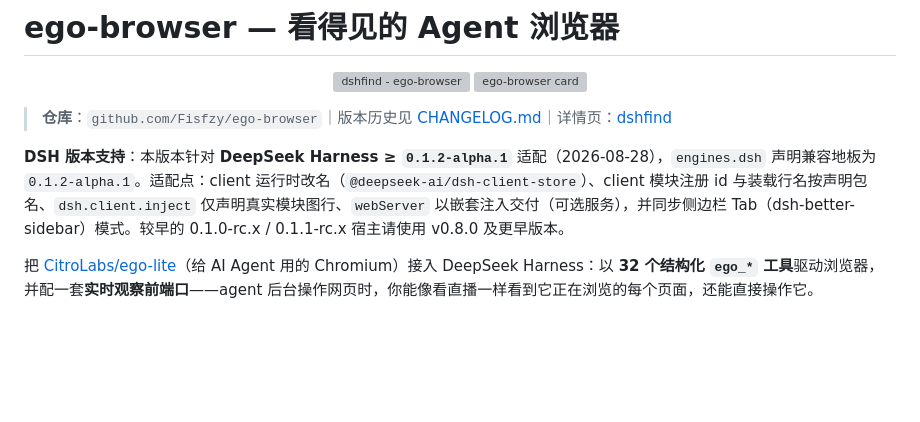
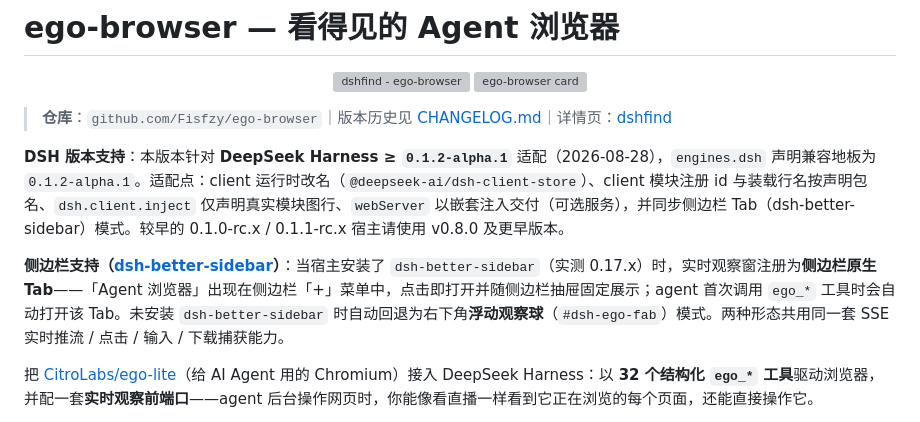
Before and after one commit to Fisfzy/dsh-ego-browser, a Markdown page: README.md, the part around the change. Drawn GitHub-style; blank space fills up the shorter version; grey boxes are pictures that could not be loaded.

Commit message:
docs(readme): dedicated dsh-better-sidebar support section
Real-time watch panel registers as the native sidebar tab (Agent 浏览器)
when dsh-better-sidebar 0.17.x is present, with the floating watch bubble
as the automatic fallback; both share the same SSE stream / click / input
/ download pipeline.

```diff
--- a/README.md
+++ b/README.md
@@ -8,6 +8,8 @@
 > **仓库**：`github.com/Fisfzy/ego-browser`｜版本历史见 [CHANGELOG.md](CHANGELOG.md)｜详情页：[dshfind](https://dshfind.com/zh/plugins/Fisfzy/ego-browser)
 
 **DSH 版本支持**：本版本针对 **DeepSeek Harness ≥ `0.1.2-alpha.1`** 适配（2026-08-28），`engines.dsh` 声明兼容地板为 `0.1.2-alpha.1`。适配点：client 运行时改名（`@deepseek-ai/dsh-client-store`）、client 模块注册 id 与装载行名按声明包名、`dsh.client.inject` 仅声明真实模块图行、`webServer` 以嵌套注入交付（可选服务），并同步侧边栏 Tab（dsh-better-sidebar）模式。较早的 0.1.0-rc.x / 0.1.1-rc.x 宿主请使用 v0.8.0 及更早版本。
+
+**侧边栏支持（[dsh-better-sidebar](https://www.npmjs.com/package/dsh-better-sidebar)）**：当宿主安装了 `dsh-better-sidebar`（实测 0.17.x）时，实时观察窗注册为**侧边栏原生 Tab**——「Agent 浏览器」出现在侧边栏「+」菜单中，点击即打开并随侧边栏抽屉固定展示；agent 首次调用 `ego_*` 工具时会自动打开该 Tab。未安装 `dsh-better-sidebar` 时自动回退为右下角**浮动观察球**（`#dsh-ego-fab`）模式。两种形态共用同一套 SSE 实时推流 / 点击 / 输入 / 下载捕获能力。
 
 把 [CitroLabs/ego-lite](https://github.com/CitroLabs/ego-lite)（给 AI Agent 用的 Chromium）接入 DeepSeek Harness：以 **32 个结构化 `ego_*` 工具**驱动浏览器，并配一套**实时观察前端口**——agent 后台操作网页时，你能像看直播一样看到它正在浏览的每个页面，还能直接操作它。
 
```
